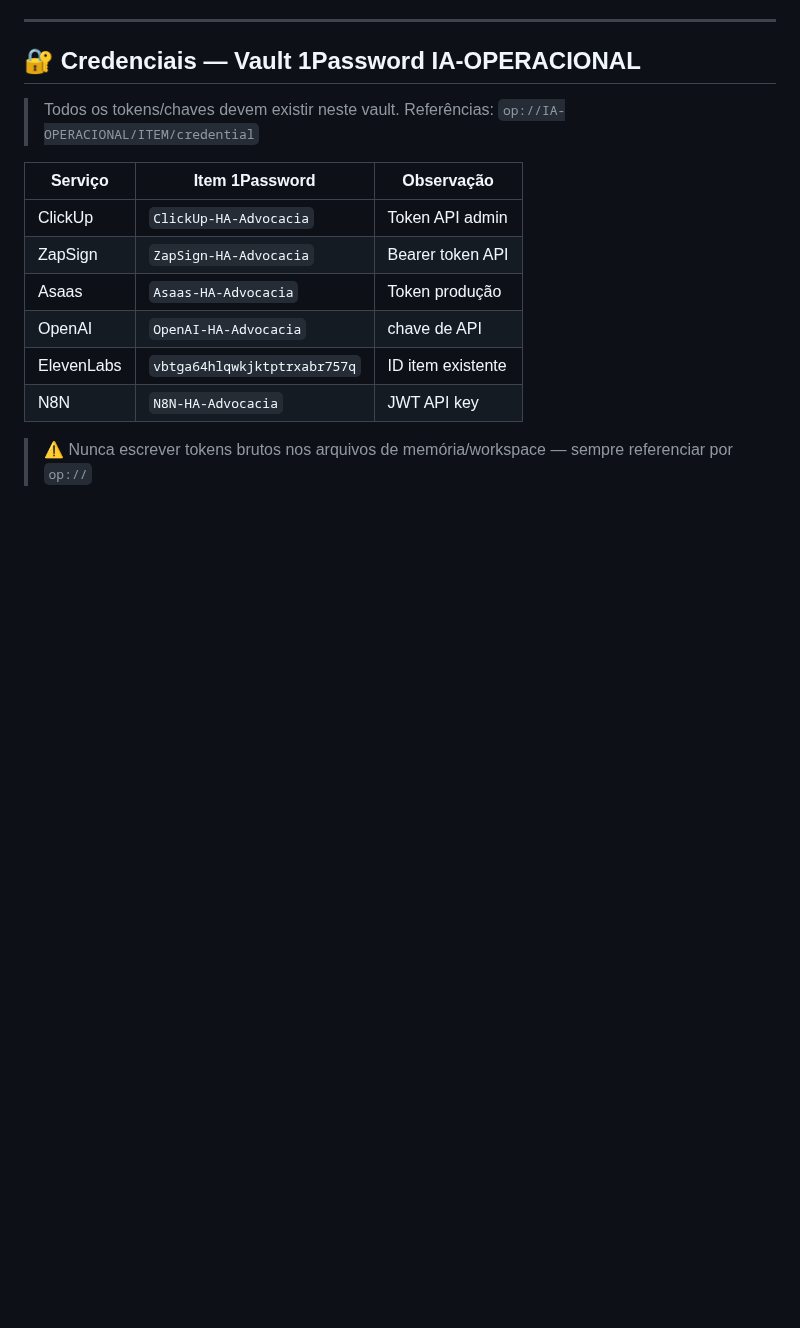
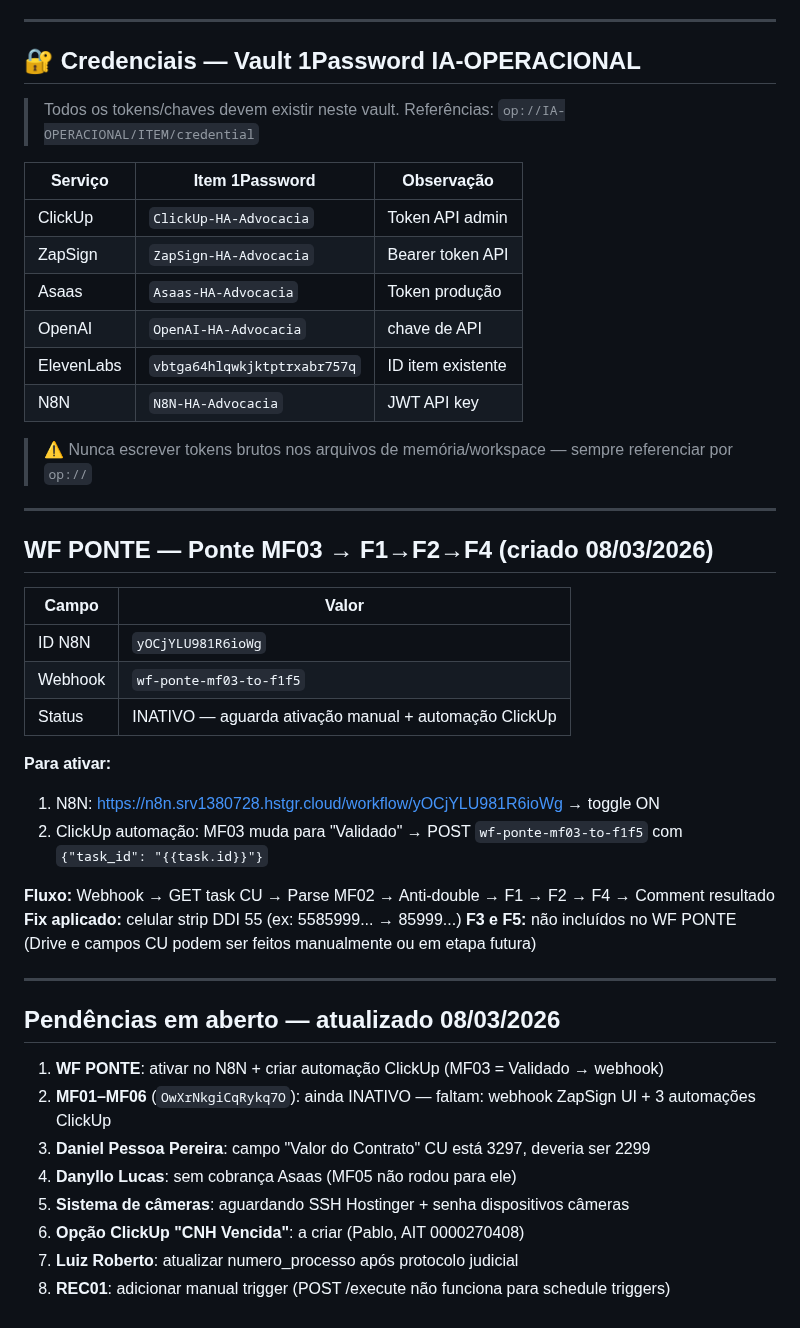
Before and after one commit to henriqueaugusto-ha/Henry.ia, a Markdown page: MEMORY.md, the part around the change. Drawn GitHub-style; blank space fills up the shorter version.

Commit message:
mem: WF PONTE + pendências atualizadas 08/03

```diff
--- a/MEMORY.md
+++ b/MEMORY.md
@@ -236,3 +236,34 @@ PDF contrato → F1 (ADVbox cliente) → F2 (ADVbox processo)
 | N8N | `N8N-HA-Advocacia` | JWT API key |
 
 > ⚠️ Nunca escrever tokens brutos nos arquivos de memória/workspace — sempre referenciar por `op://`
+
+---
+
+## WF PONTE — Ponte MF03 → F1→F2→F4 (criado 08/03/2026)
+
+| Campo | Valor |
+|---|---|
+| ID N8N | `yOCjYLU981R6ioWg` |
+| Webhook | `wf-ponte-mf03-to-f1f5` |
+| Status | INATIVO — aguarda ativação manual + automação ClickUp |
+
+**Para ativar:**
+1. N8N: https://n8n.srv1380728.hstgr.cloud/workflow/yOCjYLU981R6ioWg → toggle ON
+2. ClickUp automação: MF03 muda para "Validado" → POST `wf-ponte-mf03-to-f1f5` com `{"task_id": "{{task.id}}"}`
+
+**Fluxo:** Webhook → GET task CU → Parse MF02 → Anti-double → F1 → F2 → F4 → Comment resultado
+**Fix aplicado:** celular strip DDI 55 (ex: 5585999... → 85999...)
+**F3 e F5:** não incluídos no WF PONTE (Drive e campos CU podem ser feitos manualmente ou em etapa futura)
+
+---
+
+## Pendências em aberto — atualizado 08/03/2026
+
+1. **WF PONTE**: ativar no N8N + criar automação ClickUp (MF03 = Validado → webhook)
+2. **MF01–MF06** (`OwXrNkgiCqRykq7O`): ainda INATIVO — faltam: webhook ZapSign UI + 3 automações ClickUp
+3. **Daniel Pessoa Pereira**: campo "Valor do Contrato" CU está 3297, deveria ser 2299
+4. **Danyllo Lucas**: sem cobrança Asaas (MF05 não rodou para ele)
+5. **Sistema de câmeras**: aguardando SSH Hostinger + senha dispositivos câmeras
+6. **Opção ClickUp "CNH Vencida"**: a criar (Pablo, AIT 0000270408)
+7. **Luiz Roberto**: atualizar numero_processo após protocolo judicial
+8. **REC01**: adicionar manual trigger (POST /execute não funciona para schedule triggers)
```
